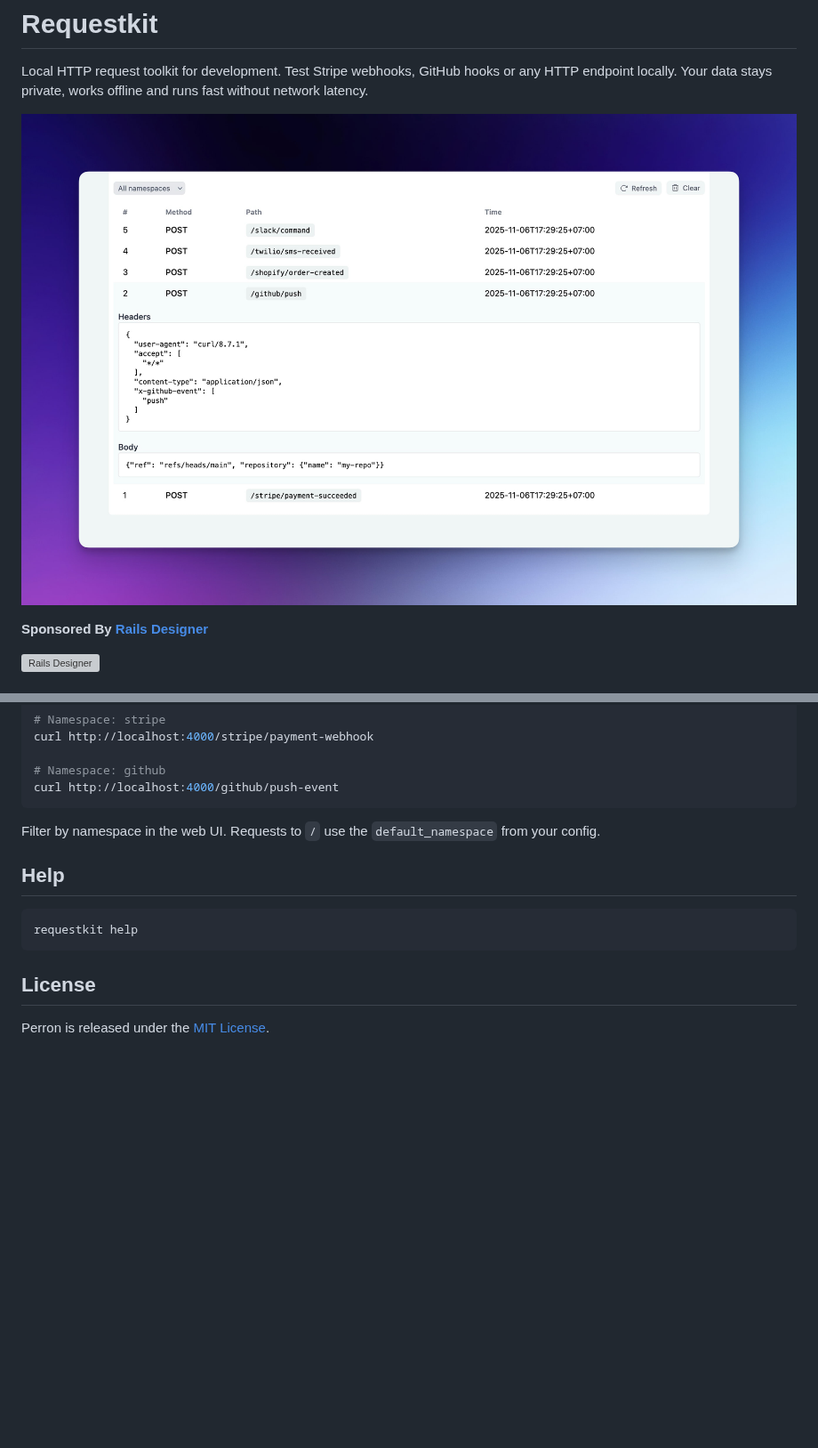
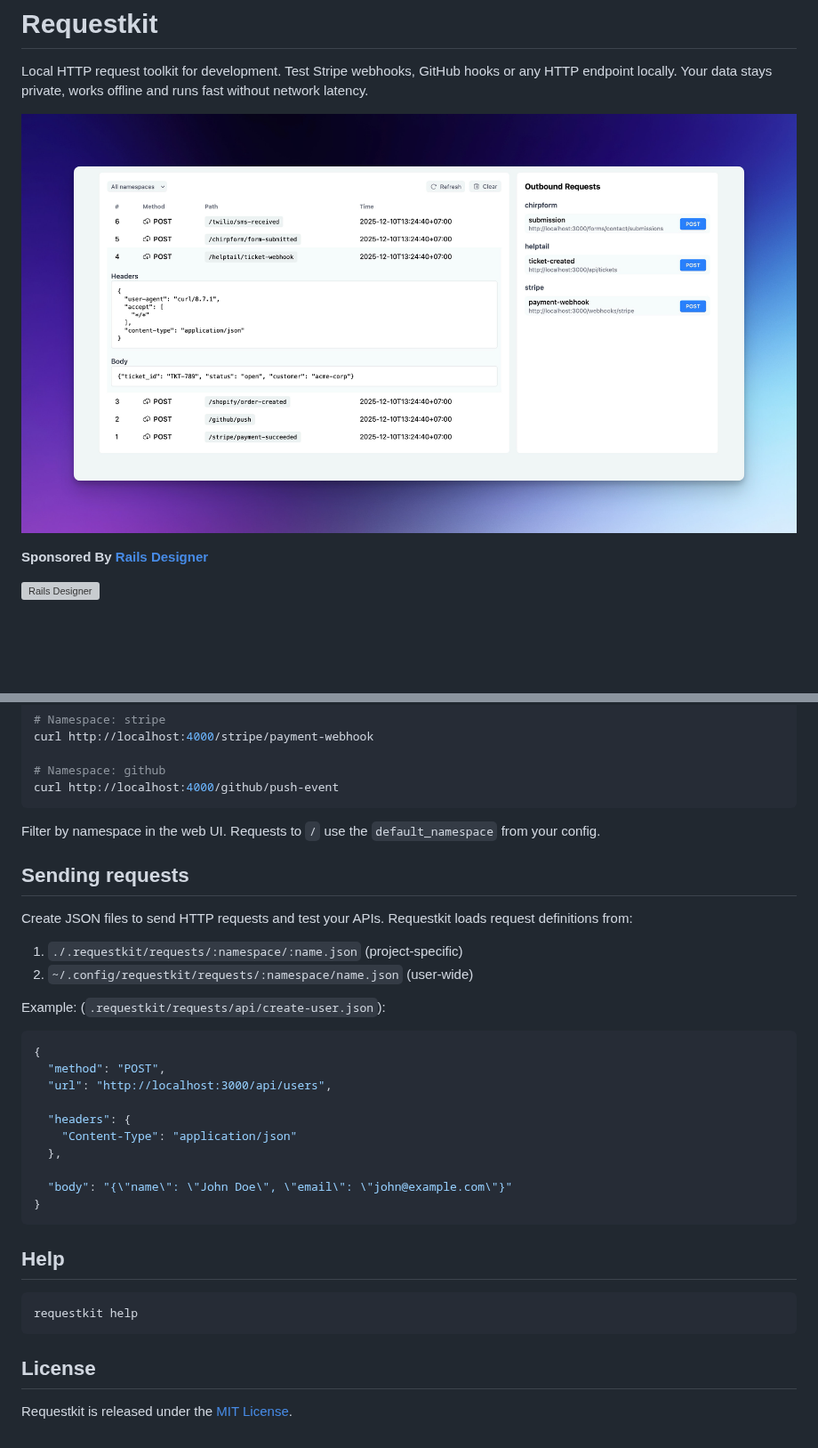
Before and after one commit to Rails-Designer/requestkit, a Markdown page: README.md, 2 parts joined by grey strips. Shown at 89% size. Rendered like a GitHub page; pictures changed too: .github/screenshot.jpg; blank space fills up the shorter version; grey boxes are pictures that could not be loaded.

````diff
--- a/README.md
+++ b/README.md
@@ -111,6 +109,28 @@ curl http://localhost:4000/github/push-event
 Filter by namespace in the web UI. Requests to `/` use the `default_namespace` from your config.
 
 
+## Sending requests
+
+Create JSON files to send HTTP requests and test your APIs. Requestkit loads request definitions from:
+
+1. `./.requestkit/requests/:namespace/:name.json` (project-specific)
+2. `~/.config/requestkit/requests/:namespace/name.json` (user-wide)
+
+Example: (`.requestkit/requests/api/create-user.json`):
+```json
+{
+  "method": "POST",
+  "url": "http://localhost:3000/api/users",
+
+  "headers": {
+    "Content-Type": "application/json"
+  },
+
+  "body": "{\"name\": \"John Doe\", \"email\": \"john@example.com\"}"
+}
+```
+
+
 ## Help
 
 ```bash
@@ -120,4 +140,4 @@ requestkit help
 
 ## License
 
-Perron is released under the [MIT License](https://opensource.org/licenses/MIT).
+Requestkit is released under the [MIT License](https://opensource.org/licenses/MIT).
````
Also changed, not shown: other parts of README.md (+4 -6 lines), 5 other files.
